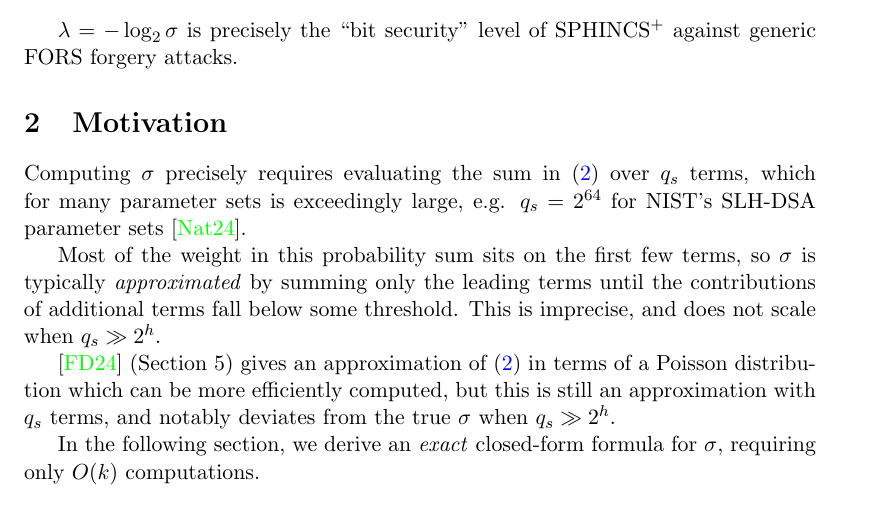
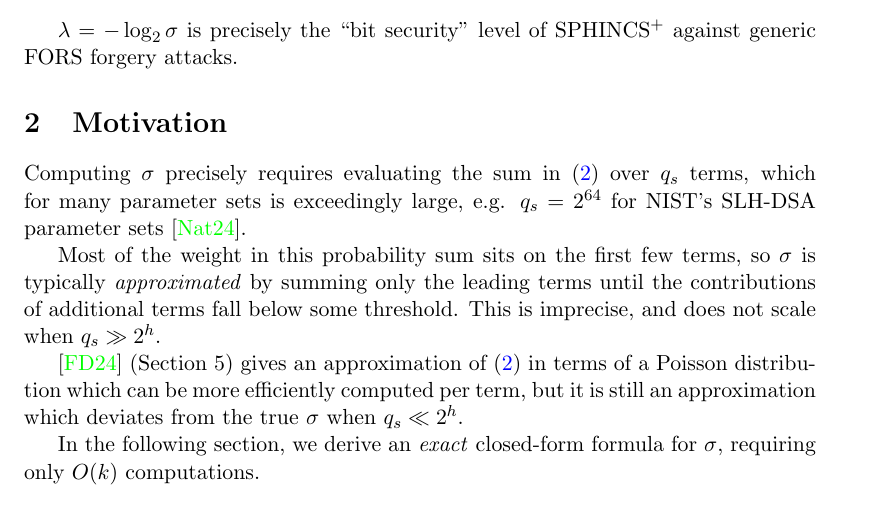
Before and after one commit to conduition/sphincs-security-formula-note, a LaTeX paper (spx_sec_formula.tex): part of page 2 of 5, cut so that both start at the same text. Compiled offline with pdfLaTeX.

Commit message:
correct SD25 approximation claim

```diff
--- a/spx_sec_formula.tex
+++ b/spx_sec_formula.tex
@@ -58,7 +58,7 @@ Computing $\sigma$ precisely requires evaluating the sum in (\ref{eq:sigma-naive
 
 Most of the weight in this probability sum sits on the first few terms, so $\sigma$ is typically \emph{approximated} by summing only the leading terms until the contributions of additional terms fall below some threshold. This is imprecise, and does not scale when $q_s \gg 2^h$.
 
-\cite{smaller_sphincs} (Section 5) gives an approximation of (\ref{eq:sigma-naive}) in terms of a Poisson distribution which can be more efficiently computed, but this is still an approximation with $q_s$ terms, and notably deviates from the true $\sigma$ when $q_s \gg 2^h$.
+\cite{smaller_sphincs} (Section 5) gives an approximation of (\ref{eq:sigma-naive}) in terms of a Poisson distribution which can be more efficiently computed per term, but it is still an approximation which deviates from the true $\sigma$ when $q_s \ll 2^h$.
 
 In the following section, we derive an \emph{exact} closed-form formula for $\sigma$, requiring only $O(k)$ computations.
 
```
